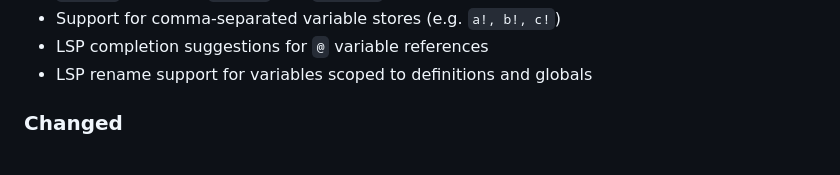
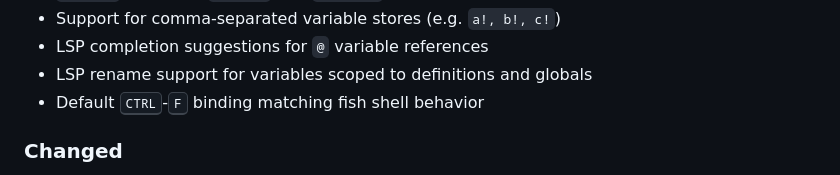
Before and after one commit to mitchpaulus/mshell, a Markdown page: CHANGELOG.md, the part around the change. GitHub-like rendering.

Commit message:
Update CHANGELOG

```diff
--- a/CHANGELOG.md
+++ b/CHANGELOG.md
@@ -44,6 +44,7 @@ and this project adheres to [Semantic Versioning](https://semver.org/spec/v2.0.0
 - Support for comma-separated variable stores (e.g. `a!, b!, c!`)
 - LSP completion suggestions for `@` variable references
 - LSP rename support for variables scoped to definitions and globals
+- Default <kbd>CTRL</kbd>-<kbd>F</kbd> binding matching fish shell behavior
 
 ### Changed
 
```
